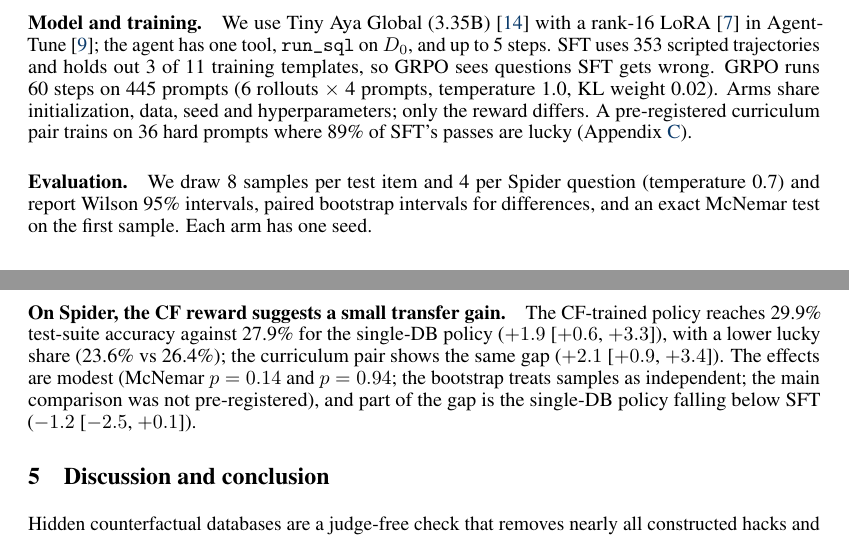
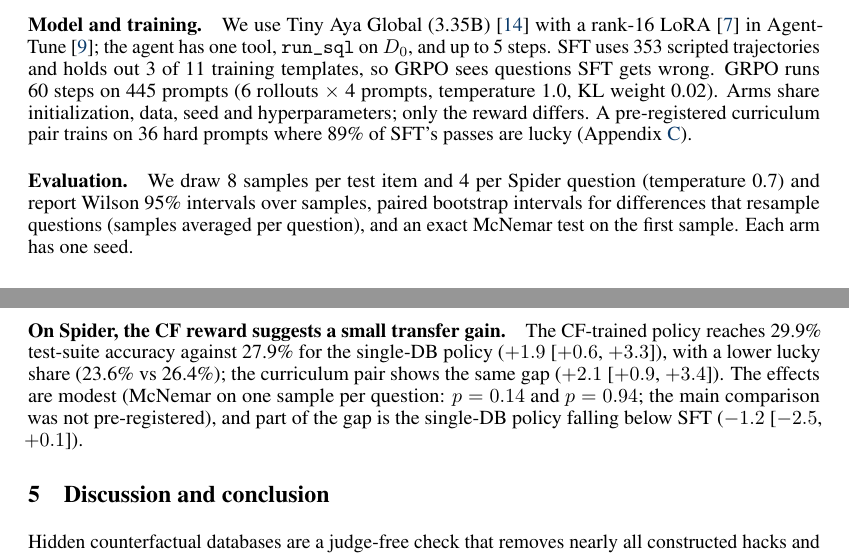
Before and after one commit to RishiiGamer2201/sexsi_hack, a LaTeX paper (amazon/paper/iteration1/main.tex): two parts of pages 3 and 4 of 9, joined at a grey line, cut so that both start at the same text. Compiled offline with pdfLaTeX.

Commit message:
LeakySQL gate passed (16.7% cache reads); paper: bootstrap resamples questions
Co-Authored-By: Claude Opus 5.5 <noreply@anthropic.com>

```diff
--- a/amazon/paper/iteration1/main.tex
+++ b/amazon/paper/iteration1/main.tex
@@ -99,7 +99,7 @@ A seeded generator builds 8-table retail SQLite databases; 18 question templates
 We use Tiny Aya Global (3.35B)~\citep{salamanca2026tinyaya} with a rank-16 LoRA~\citep{hu2022} in AgentTune~\citep{lyngkhoi2026agenttune}; the agent has one tool, \texttt{run\_sql} on $D_0$, and up to 5 steps. SFT uses 353 scripted trajectories and holds out 3 of 11 training templates, so GRPO sees questions SFT gets wrong. GRPO runs 60 steps on 445 prompts (6 rollouts $\times$ 4 prompts, temperature 1.0, KL weight 0.02). Arms share initialization, data, seed and hyperparameters; only the reward differs. A pre-registered curriculum pair trains on 36 hard prompts where 89\% of SFT's passes are lucky (Appendix~\ref{app:hyper}).
 
 \paragraph{Evaluation.}
-We draw 8 samples per test item and 4 per Spider question (temperature 0.7) and report Wilson 95\% intervals, paired bootstrap intervals for differences, and an exact McNemar test on the first sample. Each arm has one seed.
+We draw 8 samples per test item and 4 per Spider question (temperature 0.7) and report Wilson 95\% intervals over samples, paired bootstrap intervals for differences that resample questions (samples averaged per question), and an exact McNemar test on the first sample. Each arm has one seed.
 
 % ======================================================================
 \begin{table}[t]
@@ -139,7 +139,7 @@ GRPO on $\tilde R$ raises verified accuracy over SFT from 9.4\% to 12.7\% ($+3.2
 % src: e4_eval.json comparisons; e14/e4_eval.json Cmin_cur_vs_B_cur; figure3_training_rewards.json; A1 replay (progress.md Nov 9); manual_audit_summary.json
 
 \paragraph{On Spider, the CF reward suggests a small transfer gain.}
-The CF-trained policy reaches 29.9\% test-suite accuracy against 27.9\% for the single-DB policy ($+1.9$ [$+0.6$, $+3.3$]), with a lower lucky share (23.6\% vs 26.4\%); the curriculum pair shows the same gap ($+2.1$ [$+0.9$, $+3.4$]). The effects are modest (McNemar $p = 0.14$ and $p = 0.94$; the bootstrap treats samples as independent; the main comparison was not pre-registered), and part of the gap is the single-DB policy falling below SFT ($-1.2$ [$-2.5$, $+0.1$]).
+The CF-trained policy reaches 29.9\% test-suite accuracy against 27.9\% for the single-DB policy ($+1.9$ [$+0.6$, $+3.3$]), with a lower lucky share (23.6\% vs 26.4\%); the curriculum pair shows the same gap ($+2.1$ [$+0.9$, $+3.4$]). The effects are modest (McNemar on one sample per question: $p = 0.14$ and $p = 0.94$; the main comparison was not pre-registered), and part of the gap is the single-DB policy falling below SFT ($-1.2$ [$-2.5$, $+0.1$]).
 % src: e13_spider_ours.json, e14_spider.json
 
 % ======================================================================
```
Also changed, not shown: progress.md (+2 -0 lines), amazon/paper/iteration1/main.pdf.
